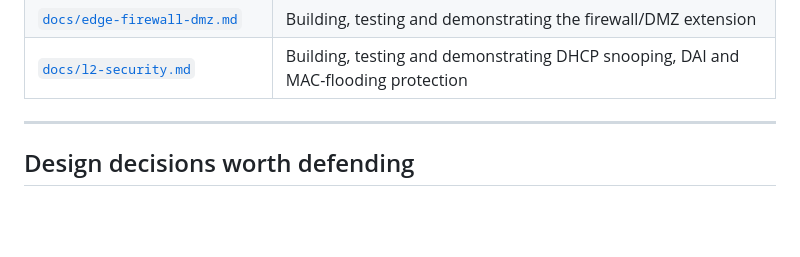
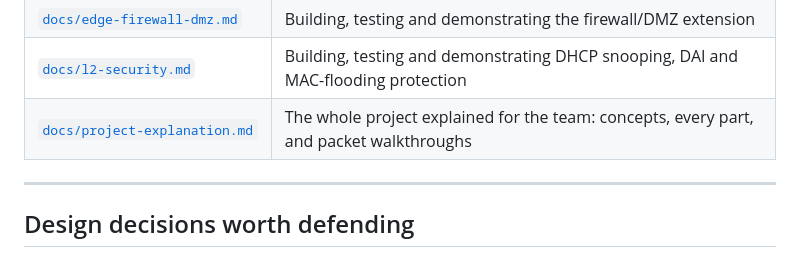
Before and after one commit to yashveera29p2-art/UNWMS_cn_proj, a Markdown page: README.md, the part around the change. Rendered like a GitHub page; blank space fills up the shorter version.

Commit message:
Add whole-project explanation for the team (concepts, parts, packet walkthroughs)
Co-Authored-By: Claude Opus 5.5 <noreply@anthropic.com>

```diff
--- a/README.md
+++ b/README.md
@@ -271,6 +271,7 @@ git pull
 | [`docs/portability-notes.md`](docs/portability-notes.md) | Moving between machines, PT limits |
 | [`docs/edge-firewall-dmz.md`](docs/edge-firewall-dmz.md) | Building, testing and demonstrating the firewall/DMZ extension |
 | [`docs/l2-security.md`](docs/l2-security.md) | Building, testing and demonstrating DHCP snooping, DAI and MAC-flooding protection |
+| [`docs/project-explanation.md`](docs/project-explanation.md) | The whole project explained for the team: concepts, every part, and packet walkthroughs |
 
 ---
 
```
Also changed, not shown: docs/project-explanation.md (added, +355 -0 lines).
